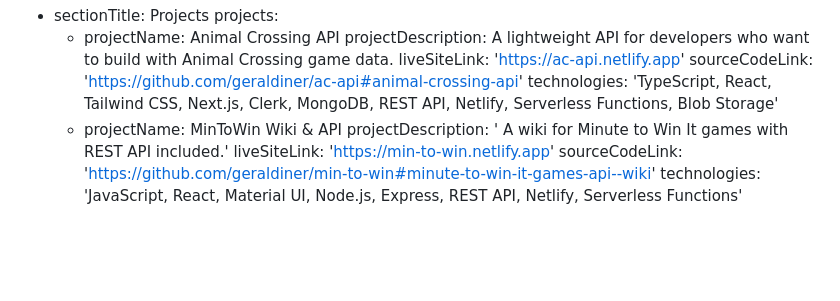
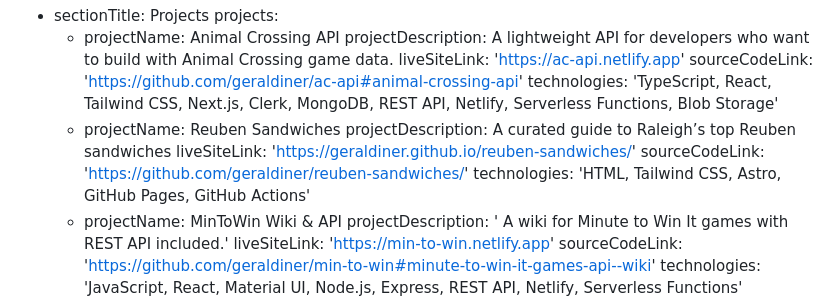
Before and after one commit to geraldiner/geraldiner.com, a Markdown page: content/page/home.md, the part around the change. Drawn GitHub-style; blank space fills up the shorter version.

Commit message:
TinaCMS content update

```diff
--- a/content/page/home.md
+++ b/content/page/home.md
@@ -45,6 +45,11 @@ blocks:
         liveSiteLink: 'https://ac-api.netlify.app'
         sourceCodeLink: 'https://github.com/geraldiner/ac-api#animal-crossing-api'
         technologies: 'TypeScript, React, Tailwind CSS, Next.js, Clerk, MongoDB, REST API, Netlify, Serverless Functions, Blob Storage'
+      - projectName: Reuben Sandwiches
+        projectDescription: A curated guide to Raleigh’s top Reuben sandwiches
+        liveSiteLink: 'https://geraldiner.github.io/reuben-sandwiches/'
+        sourceCodeLink: 'https://github.com/geraldiner/reuben-sandwiches/'
+        technologies: 'HTML, Tailwind CSS, Astro, GitHub Pages, GitHub Actions'
       - projectName: MinToWin Wiki & API
         projectDescription: ' A wiki for Minute to Win It games with REST API included.'
         liveSiteLink: 'https://min-to-win.netlify.app'
```
